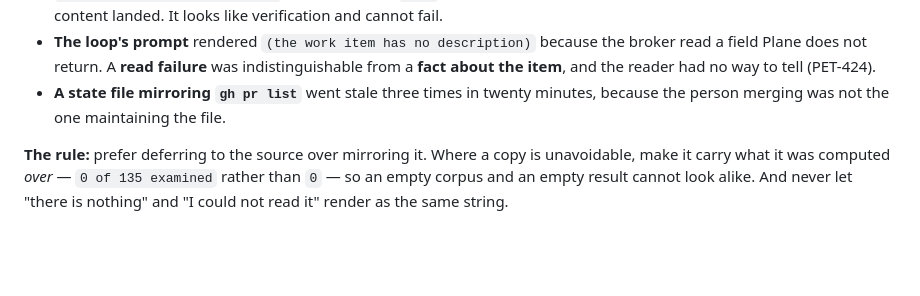
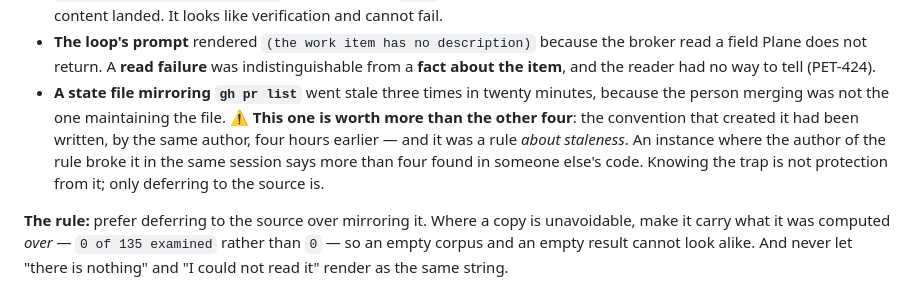
Before and after one commit to PeteDio-Labs/petedio-iac, a Markdown page: docs/GOTCHAS.md, the part around the change. GitHub-like rendering; blank space fills up the shorter version.

Commit message:
PET-426: name the state-file instance as the strongest of the five
claude-247's correction, and it is right. The state file is listed as one of five
instances of the copy-of-a-fact trap, which undersells it: the convention that
created that copy was written by the same author four hours earlier, and it was a
rule about staleness.

An instance where the author of the rule broke it in the same session carries more
weight than four found in other people's code. Knowing the trap is not protection
from it — only deferring to the source is.

```diff
--- a/docs/GOTCHAS.md
+++ b/docs/GOTCHAS.md
@@ -1058,7 +1058,11 @@ Seen five times on 2026-09-12 alone, in five unrelated systems:
   a field Plane does not return. A **read failure** was indistinguishable from a **fact about
   the item**, and the reader had no way to tell (PET-424).
 - **A state file mirroring `gh pr list`** went stale three times in twenty minutes, because
-  the person merging was not the one maintaining the file.
+  the person merging was not the one maintaining the file. ⚠ **This one is worth more than
+  the other four**: the convention that created it had been written, by the same author, four
+  hours earlier — and it was a rule *about staleness*. An instance where the author of the
+  rule broke it in the same session says more than four found in someone else's code. Knowing
+  the trap is not protection from it; only deferring to the source is.
 
 **The rule:** prefer deferring to the source over mirroring it. Where a copy is unavoidable,
 make it carry what it was computed *over* — `0 of 135 examined` rather than `0` — so an empty
```
